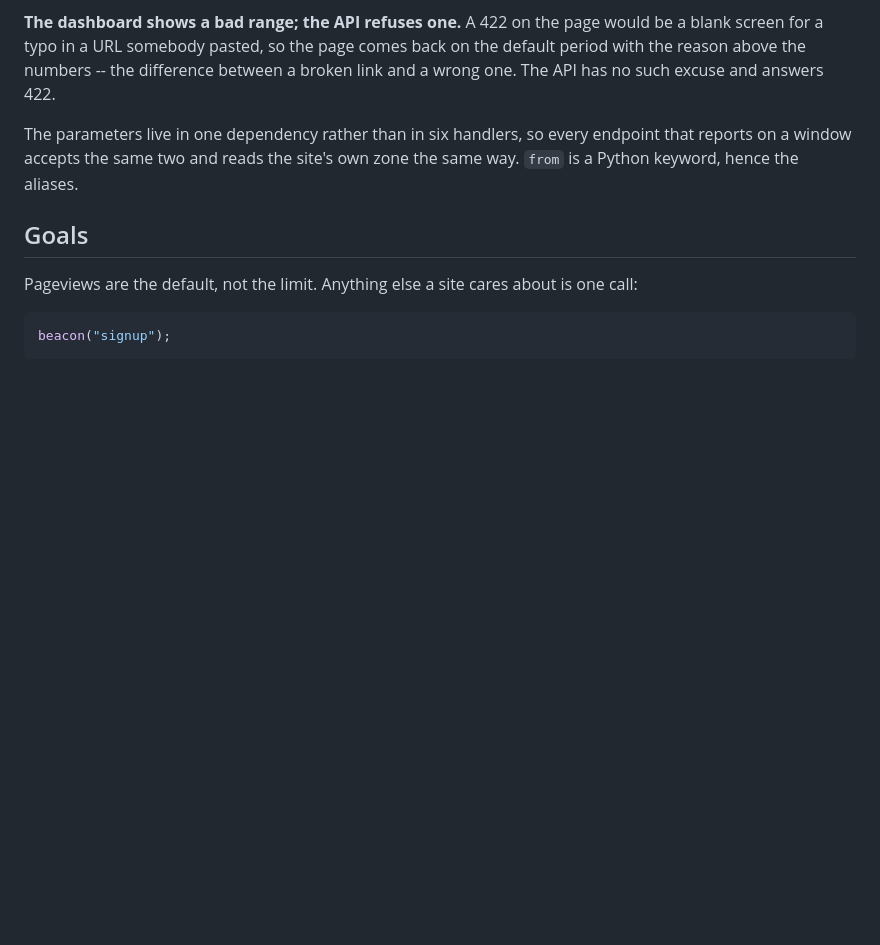
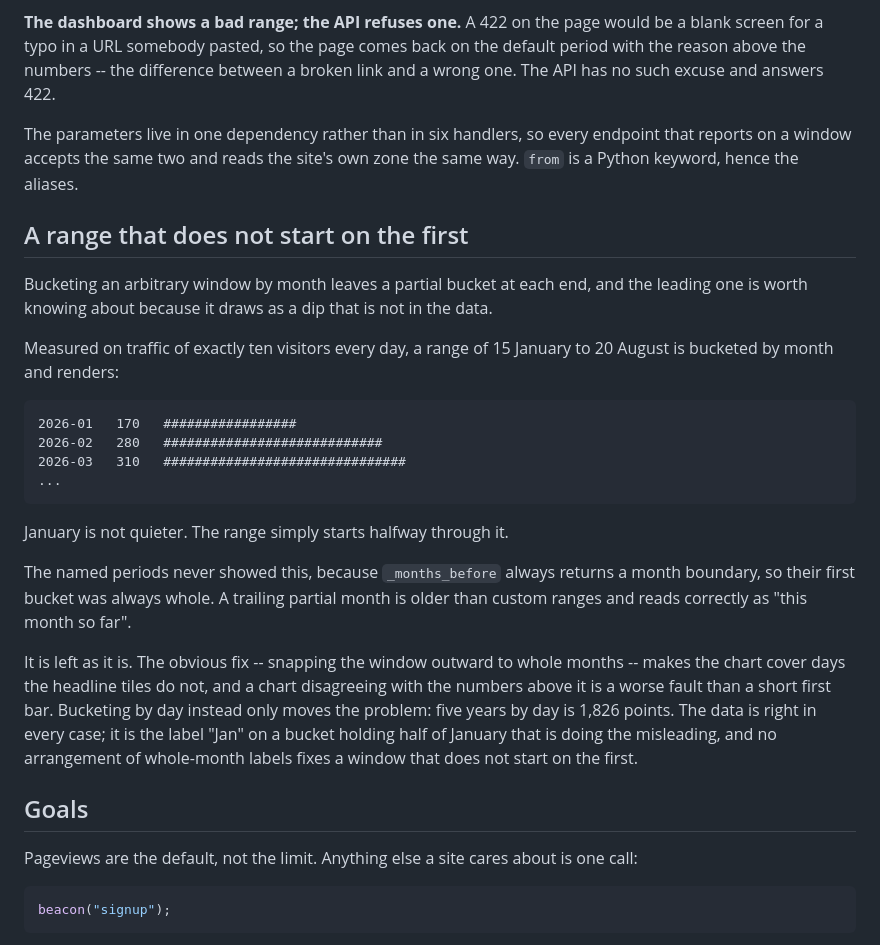
Before and after one commit to albileksi-hub/beacon, a Markdown page: docs/DESIGN.md, the part around the change. Drawn GitHub-style; blank space fills up the shorter version.

Commit message:
Write down the partial first bucket, since it draws as a dip
A month-bucketed range that starts mid-month has a short first bar, and a
reader has no way to tell that from a quiet month. Measured, with the
numbers, and with the reason the obvious fix is worse: snapping the window
outward makes the chart cover days the tiles do not.

Co-Authored-By: Claude Opus 5 <noreply@anthropic.com>

````diff
--- a/docs/DESIGN.md
+++ b/docs/DESIGN.md
@@ -749,6 +749,36 @@ The parameters live in one dependency rather than in six handlers, so every
 endpoint that reports on a window accepts the same two and reads the site's own
 zone the same way. `from` is a Python keyword, hence the aliases.
 
+## A range that does not start on the first
+
+Bucketing an arbitrary window by month leaves a partial bucket at each end,
+and the leading one is worth knowing about because it draws as a dip that is
+not in the data.
+
+Measured on traffic of exactly ten visitors every day, a range of 15 January to
+20 August is bucketed by month and renders:
+
+```
+2026-01   170   #################
+2026-02   280   ############################
+2026-03   310   ###############################
+...
+```
+
+January is not quieter. The range simply starts halfway through it.
+
+The named periods never showed this, because `_months_before` always returns a
+month boundary, so their first bucket was always whole. A trailing partial
+month is older than custom ranges and reads correctly as "this month so far".
+
+It is left as it is. The obvious fix -- snapping the window outward to whole
+months -- makes the chart cover days the headline tiles do not, and a chart
+disagreeing with the numbers above it is a worse fault than a short first bar.
+Bucketing by day instead only moves the problem: five years by day is 1,826
+points. The data is right in every case; it is the label "Jan" on a bucket
+holding half of January that is doing the misleading, and no arrangement of
+whole-month labels fixes a window that does not start on the first.
+
 ## Goals
 
 Pageviews are the default, not the limit. Anything else a site cares about is
````
